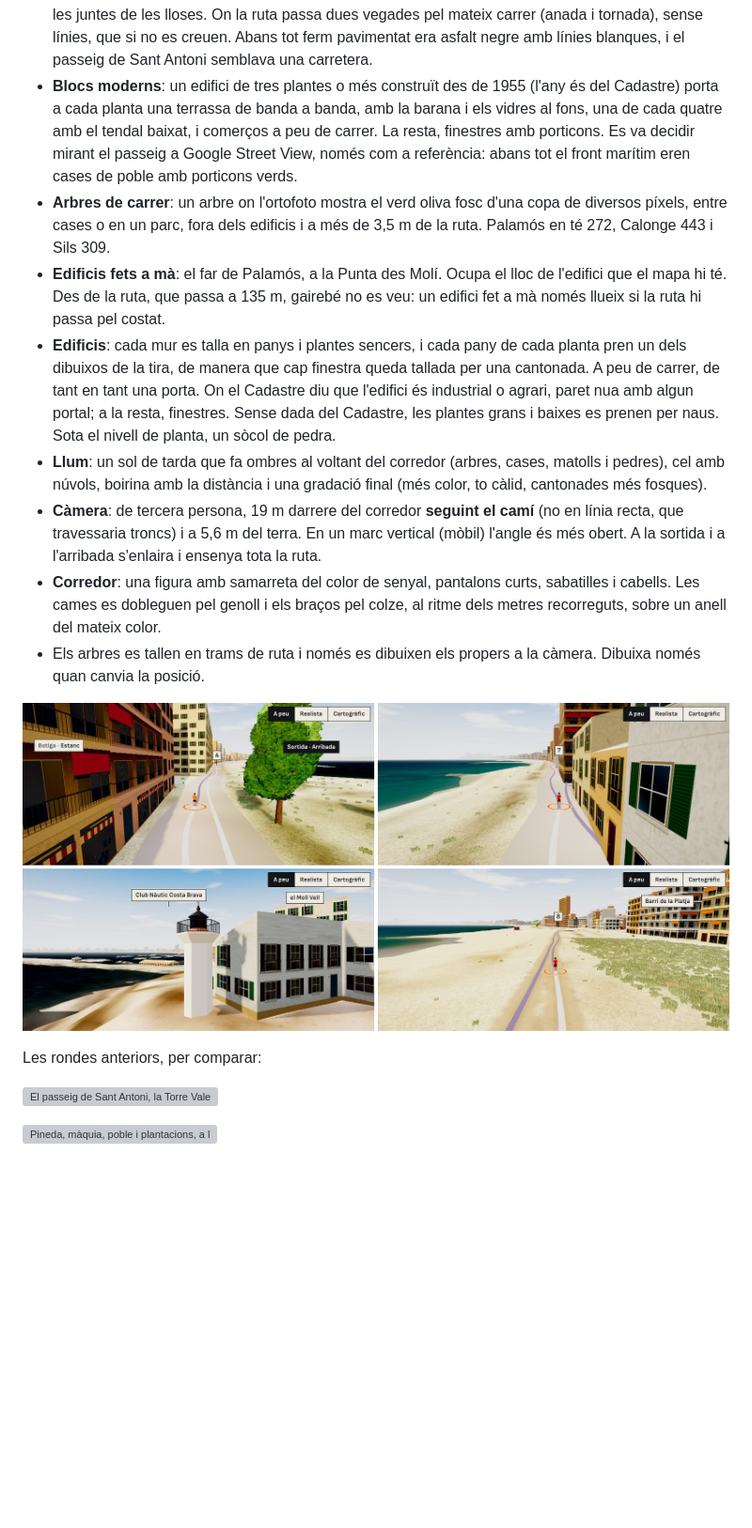
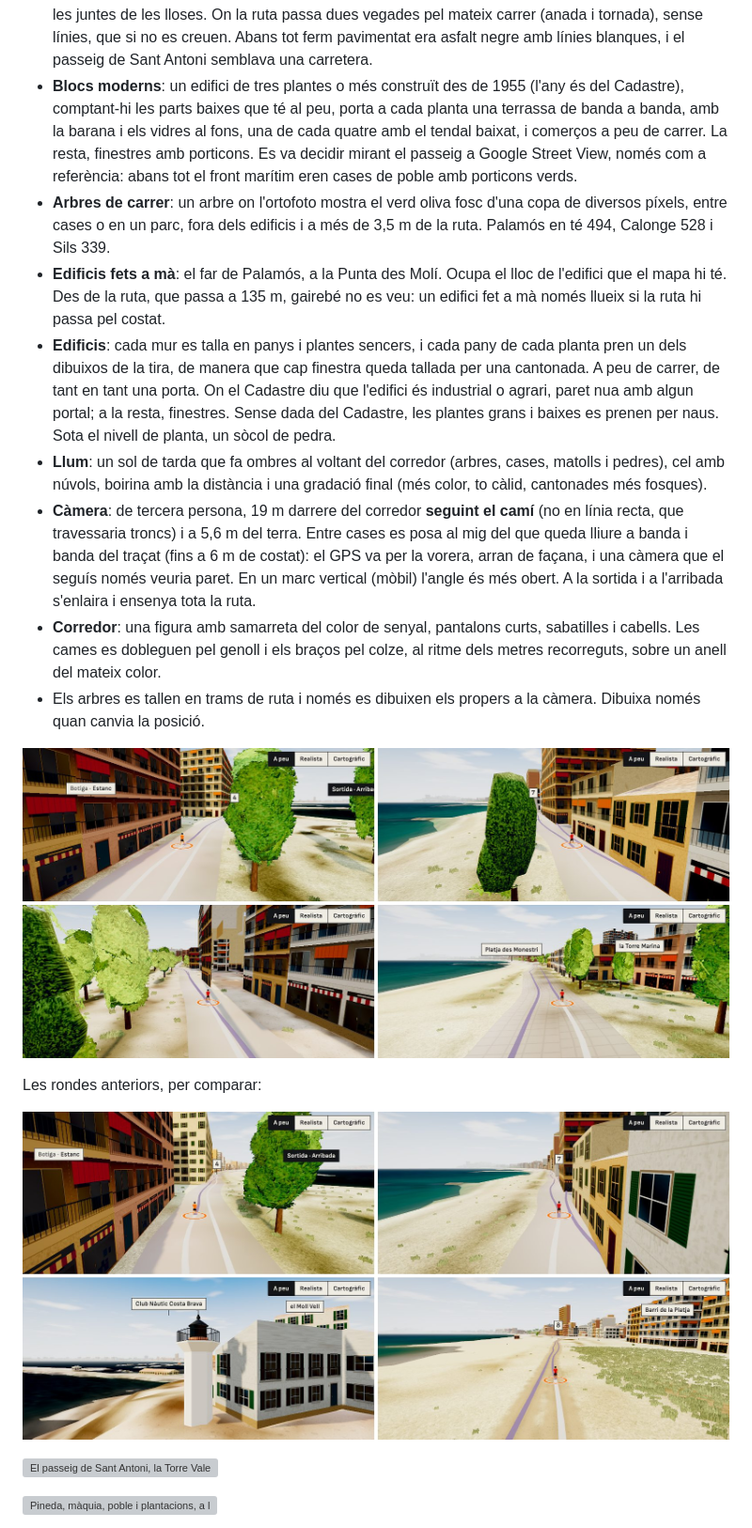
Before and after one commit to albertmendezribera/tram-running-trail, a Markdown page: docs/explorations/E18-route-on-foot.md, the part around one of its changes. Shown at 94% size. Rendered like a GitHub page; pictures changed too: docs/explorations/E18/walk-6.jpg (added); blank space fills up the shorter version; grey boxes are pictures that could not be loaded.

```diff
--- a/docs/explorations/E18-route-on-foot.md
+++ b/docs/explorations/E18-route-on-foot.md
@@ -62,18 +62,20 @@ Primer es va provar dins de MapLibre, amb els arbres en una capa pròpia. Funcio
 - **Mar**: una làmina a nivell de mar, del color que la foto té a cada punt (les aigües somes clares, el fons fosc), amb ones i lluentor. La platja és la de la foto, sense herba.
 - **Noms**: el que el mapa de l'ICGC anomena a menys de 200 m (esglésies, masies, platges, el port, barris) i el que OpenStreetMap anomena a tocar de la ruta (bars, botigues, una farmàcia, escultures) s'escriuen sobre el seu lloc quan el corredor hi és a prop: fins a sis alhora (tres en una pantalla estreta), els més propers i els que el mapa escriu més grossos primer, cap sobre un altre. Davant del nom, la classe de lloc quan el nom no la diu («Església · Sant Antoni», «Restaurant · El Racó»). La paret més propera a cada bar o comerç porta un aparador amb tendal a peu de carrer.
 - **Ferm**: on el mapa diu que la via és pavimentada, la banda pren el color que té a l'ortofoto (el gris de l'asfalt, les lloses clares d'un passeig, la sorra daurada d'una plaça), amb el gra d'un ferm vist de prop. Només on la foto és del gris fosc d'una carretera s'hi pinten les línies; on la via és de vianants, les juntes de les lloses. On la ruta passa dues vegades pel mateix carrer (anada i tornada), sense línies, que si no es creuen. Abans tot ferm pavimentat era asfalt negre amb línies blanques, i el passeig de Sant Antoni semblava una carretera.
-- **Blocs moderns**: un edifici de tres plantes o més construït des de 1955 (l'any és del Cadastre) porta a cada planta una terrassa de banda a banda, amb la barana i els vidres al fons, una de cada quatre amb el tendal baixat, i comerços a peu de carrer. La resta, finestres amb porticons. Es va decidir mirant el passeig a Google Street View, només com a referència: abans tot el front marítim eren cases de poble amb porticons verds.
-- **Arbres de carrer**: un arbre on l'ortofoto mostra el verd oliva fosc d'una copa de diversos píxels, entre cases o en un parc, fora dels edificis i a més de 3,5 m de la ruta. Palamós en té 272, Calonge 443 i Sils 309.
+- **Blocs moderns**: un edifici de tres plantes o més construït des de 1955 (l'any és del Cadastre), comptant-hi les parts baixes que té al peu, porta a cada planta una terrassa de banda a banda, amb la barana i els vidres al fons, una de cada quatre amb el tendal baixat, i comerços a peu de carrer. La resta, finestres amb porticons. Es va decidir mirant el passeig a Google Street View, només com a referència: abans tot el front marítim eren cases de poble amb porticons verds.
+- **Arbres de carrer**: un arbre on l'ortofoto mostra el verd oliva fosc d'una copa de diversos píxels, entre cases o en un parc, fora dels edificis i a més de 3,5 m de la ruta. Palamós en té 494, Calonge 528 i Sils 339.
 - **Edificis fets a mà**: el far de Palamós, a la Punta des Molí. Ocupa el lloc de l'edifici que el mapa hi té. Des de la ruta, que passa a 135 m, gairebé no es veu: un edifici fet a mà només llueix si la ruta hi passa pel costat.
 - **Edificis**: cada mur es talla en panys i plantes sencers, i cada pany de cada planta pren un dels dibuixos de la tira, de manera que cap finestra queda tallada per una cantonada. A peu de carrer, de tant en tant una porta. On el Cadastre diu que l'edifici és industrial o agrari, paret nua amb algun portal; a la resta, finestres. Sense dada del Cadastre, les plantes grans i baixes es prenen per naus. Sota el nivell de planta, un sòcol de pedra.
 - **Llum**: un sol de tarda que fa ombres al voltant del corredor (arbres, cases, matolls i pedres), cel amb núvols, boirina amb la distància i una gradació final (més color, to càlid, cantonades més fosques).
-- **Càmera**: de tercera persona, 19 m darrere del corredor **seguint el camí** (no en línia recta, que travessaria troncs) i a 5,6 m del terra. En un marc vertical (mòbil) l'angle és més obert. A la sortida i a l'arribada s'enlaira i ensenya tota la ruta.
+- **Càmera**: de tercera persona, 19 m darrere del corredor **seguint el camí** (no en línia recta, que travessaria troncs) i a 5,6 m del terra. Entre cases es posa al mig del que queda lliure a banda i banda del traçat (fins a 6 m de costat): el GPS va per la vorera, arran de façana, i una càmera que el seguís només veuria paret. En un marc vertical (mòbil) l'angle és més obert. A la sortida i a l'arribada s'enlaira i ensenya tota la ruta.
 - **Corredor**: una figura amb samarreta del color de senyal, pantalons curts, sabatilles i cabells. Les cames es dobleguen pel genoll i els braços pel colze, al ritme dels metres recorreguts, sobre un anell del mateix color.
 - Els arbres es tallen en trams de ruta i només es dibuixen els propers a la càmera. Dibuixa només quan canvia la posició.
 
-![El passeig de Sant Antoni amb blocs de terrasses i arbres, el mateix passeig més enllà, el far de Palamós de prop i la Platja Gran](E18/walk-5.jpg)
+![El passeig de Sant Antoni vist des del mig del carrer, amb blocs de terrasses, aparadors i arbres, i el passeig de la Platja Gran](E18/walk-6.jpg)
 
 Les rondes anteriors, per comparar:
+
+![El passeig de Sant Antoni amb blocs de terrasses i arbres, el mateix passeig més enllà, el far de Palamós de prop i la Platja Gran](E18/walk-5.jpg)
 
 ![El passeig de Sant Antoni, la Torre Valentina, el moll de Palamós i una masia de Calonge, a la quarta ronda](E18/walk-4.jpg)
 
```
Also changed, not shown: other parts of docs/explorations/E18-route-on-foot.md (+7 -7 lines), 10 other files.
